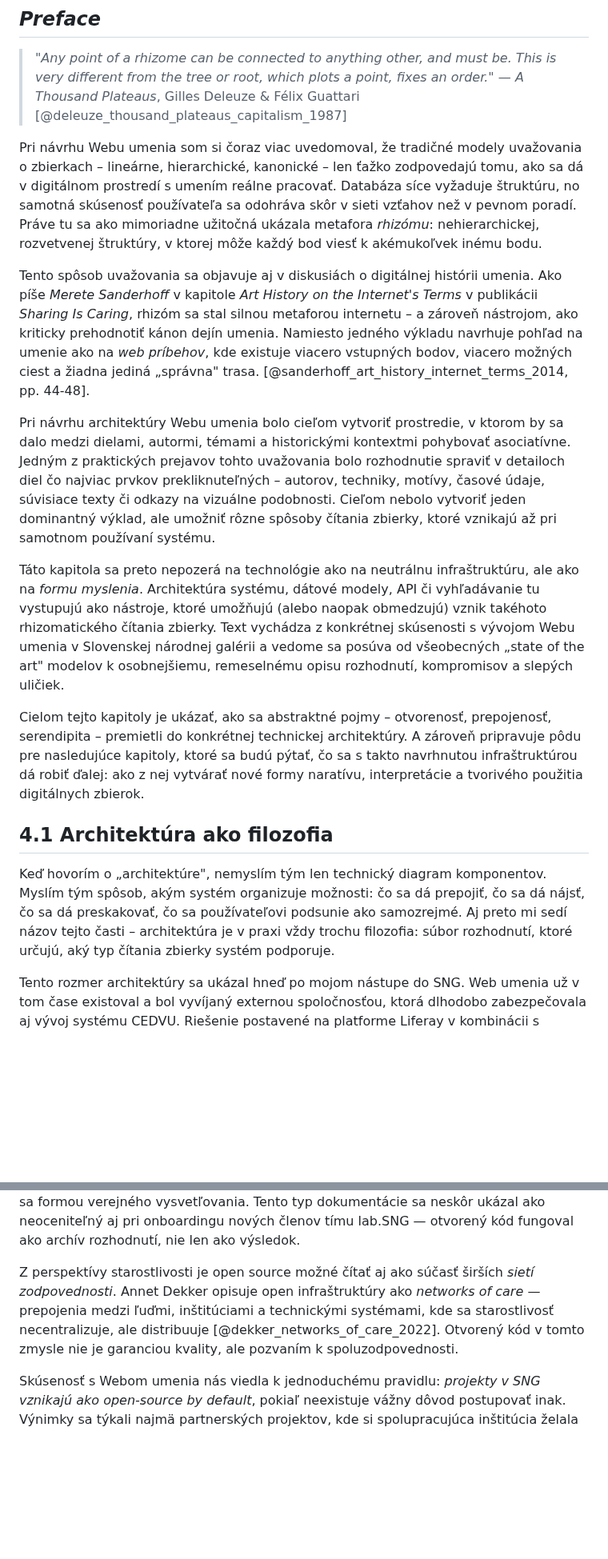
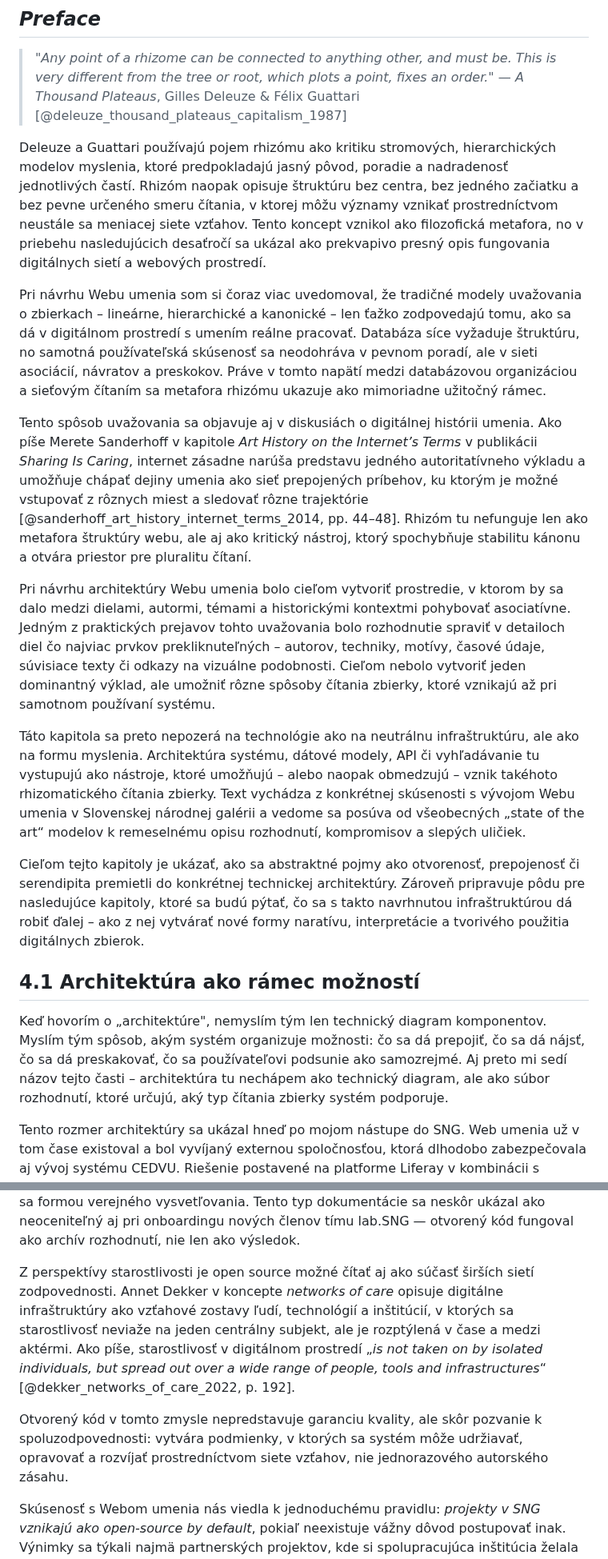
Before and after one commit to igor-kamil/dizertacna-praca, a Markdown page: chapters/04_technologie_a_principy_webumenia.md, 2 parts joined by grey strips. Shown at 80% size. Rendered like a GitHub page; blank space fills up the shorter version.

```diff
--- a/chapters/04_technologie_a_principy_webumenia.md
+++ b/chapters/04_technologie_a_principy_webumenia.md
@@ -6,19 +6,21 @@
 > This is very different from the tree or root, which plots a point, fixes an order."*
 > — *A Thousand Plateaus*, Gilles Deleuze & Félix Guattari [@deleuze_thousand_plateaus_capitalism_1987]
 
-Pri návrhu Webu umenia som si čoraz viac uvedomoval, že tradičné modely uvažovania o zbierkach – lineárne, hierarchické, kanonické – len ťažko zodpovedajú tomu, ako sa dá v digitálnom prostredí s umením reálne pracovať. Databáza síce vyžaduje štruktúru, no samotná skúsenosť používateľa sa odohráva skôr v sieti vzťahov než v pevnom poradí. Práve tu sa ako mimoriadne užitočná ukázala metafora *rhizómu*: nehierarchickej, rozvetvenej štruktúry, v ktorej môže každý bod viesť k akémukoľvek inému bodu.
+Deleuze a Guattari používajú pojem rhizómu ako kritiku stromových, hierarchických modelov myslenia, ktoré predpokladajú jasný pôvod, poradie a nadradenosť jednotlivých častí. Rhizóm naopak opisuje štruktúru bez centra, bez jedného začiatku a bez pevne určeného smeru čítania, v ktorej môžu významy vznikať prostredníctvom neustále sa meniacej siete vzťahov. Tento koncept vznikol ako filozofická metafora, no v priebehu nasledujúcich desaťročí sa ukázal ako prekvapivo presný opis fungovania digitálnych sietí a webových prostredí.
 
-Tento spôsob uvažovania sa objavuje aj v diskusiách o digitálnej histórii umenia. Ako píše *Merete Sanderhoff* v kapitole *Art History on the Internet's Terms* v publikácii *Sharing Is Caring*, rhizóm sa stal silnou metaforou internetu – a zároveň nástrojom, ako kriticky prehodnotiť kánon dejín umenia. Namiesto jedného výkladu navrhuje pohľad na umenie ako na *web príbehov*, kde existuje viacero vstupných bodov, viacero možných ciest a žiadna jediná „správna" trasa. [@sanderhoff_art_history_internet_terms_2014, pp. 44-48].
+Pri návrhu Webu umenia som si čoraz viac uvedomoval, že tradičné modely uvažovania o zbierkach – lineárne, hierarchické a kanonické – len ťažko zodpovedajú tomu, ako sa dá v digitálnom prostredí s umením reálne pracovať. Databáza síce vyžaduje štruktúru, no samotná používateľská skúsenosť sa neodohráva v pevnom poradí, ale v sieti asociácií, návratov a preskokov. Práve v tomto napätí medzi databázovou organizáciou a sieťovým čítaním sa metafora rhizómu ukazuje ako mimoriadne užitočný rámec.
+
+Tento spôsob uvažovania sa objavuje aj v diskusiách o digitálnej histórii umenia. Ako píše Merete Sanderhoff v kapitole *Art History on the Internet’s Terms* v publikácii *Sharing Is Caring*, internet zásadne narúša predstavu jedného autoritatívneho výkladu a umožňuje chápať dejiny umenia ako sieť prepojených príbehov, ku ktorým je možné vstupovať z rôznych miest a sledovať rôzne trajektórie [@sanderhoff_art_history_internet_terms_2014, pp. 44–48]. Rhizóm tu nefunguje len ako metafora štruktúry webu, ale aj ako kritický nástroj, ktorý spochybňuje stabilitu kánonu a otvára priestor pre pluralitu čítaní.
 
 Pri návrhu architektúry Webu umenia bolo cieľom vytvoriť prostredie, v ktorom by sa dalo medzi dielami, autormi, témami a historickými kontextmi pohybovať asociatívne. Jedným z praktických prejavov tohto uvažovania bolo rozhodnutie spraviť v detailoch diel čo najviac prvkov prekliknuteľných – autorov, techniky, motívy, časové údaje, súvisiace texty či odkazy na vizuálne podobnosti. Cieľom nebolo vytvoriť jeden dominantný výklad, ale umožniť rôzne spôsoby čítania zbierky, ktoré vznikajú až pri samotnom používaní systému.
 
-Táto kapitola sa preto nepozerá na technológie ako na neutrálnu infraštruktúru, ale ako na *formu myslenia*. Architektúra systému, dátové modely, API či vyhľadávanie tu vystupujú ako nástroje, ktoré umožňujú (alebo naopak obmedzujú) vznik takéhoto rhizomatického čítania zbierky. Text vychádza z konkrétnej skúsenosti s vývojom Webu umenia v Slovenskej národnej galérii a vedome sa posúva od všeobecných „state of the art" modelov k osobnejšiemu, remeselnému opisu rozhodnutí, kompromisov a slepých uličiek.
+Táto kapitola sa preto nepozerá na technológie ako na neutrálnu infraštruktúru, ale ako na formu myslenia. Architektúra systému, dátové modely, API či vyhľadávanie tu vystupujú ako nástroje, ktoré umožňujú – alebo naopak obmedzujú – vznik takéhoto rhizomatického čítania zbierky. Text vychádza z konkrétnej skúsenosti s vývojom Webu umenia v Slovenskej národnej galérii a vedome sa posúva od všeobecných „state of the art“ modelov k remeselnému opisu rozhodnutí, kompromisov a slepých uličiek.
 
-Cielom tejto kapitoly je ukázať, ako sa abstraktné pojmy – otvorenosť, prepojenosť, serendipita – premietli do konkrétnej technickej architektúry. A zároveň pripravuje pôdu pre nasledujúce kapitoly, ktoré sa budú pýtať, čo sa s takto navrhnutou infraštruktúrou dá robiť ďalej: ako z nej vytvárať nové formy naratívu, interpretácie a tvorivého použitia digitálnych zbierok.
+Cieľom tejto kapitoly je ukázať, ako sa abstraktné pojmy ako otvorenosť, prepojenosť či serendipita premietli do konkrétnej technickej architektúry. Zároveň pripravuje pôdu pre nasledujúce kapitoly, ktoré sa budú pýtať, čo sa s takto navrhnutou infraštruktúrou dá robiť ďalej – ako z nej vytvárať nové formy naratívu, interpretácie a tvorivého použitia digitálnych zbierok.
 
-## 4.1 Architektúra ako filozofia
+## 4.1 Architektúra ako rámec možností
 
-Keď hovorím o „architektúre", nemyslím tým len technický diagram komponentov. Myslím tým spôsob, akým systém organizuje možnosti: čo sa dá prepojiť, čo sa dá nájsť, čo sa dá preskakovať, čo sa používateľovi podsunie ako samozrejmé. Aj preto mi sedí názov tejto časti – architektúra je v praxi vždy trochu filozofia: súbor rozhodnutí, ktoré určujú, aký typ čítania zbierky systém podporuje.
+Keď hovorím o „architektúre", nemyslím tým len technický diagram komponentov. Myslím tým spôsob, akým systém organizuje možnosti: čo sa dá prepojiť, čo sa dá nájsť, čo sa dá preskakovať, čo sa používateľovi podsunie ako samozrejmé. Aj preto mi sedí názov tejto časti – architektúra tu nechápem ako technický diagram, ale ako súbor rozhodnutí, ktoré určujú, aký typ čítania zbierky systém podporuje.
 
 Tento rozmer architektúry sa ukázal hneď po mojom nástupe do SNG. Web umenia už v tom čase existoval a bol vyvíjaný externou spoločnosťou, ktorá dlhodobo zabezpečovala aj vývoj systému CEDVU. Riešenie postavené na platforme Liferay v kombinácii s Apache Solr pôsobilo robustne a formálne, s ambíciou komplexného inštitucionálneho riešenia. Lenže v praxi to znamenalo, že aj menšie zmeny alebo nové funkcie boli zbytočne drahé a pomalé. Časť energie (a rozpočtu) sa minula na základné úlohy, ako tagovanie, a priestor na experimentovanie sa rýchlo zúžil. Vtedy som si prvýkrát naozaj uvedomil, že architektúra nie je neutrálna: dokáže určiť, či sa systém bude rozvíjať, alebo bude skôr „udržiavaný v chode".
 
@@ -245,7 +251,9 @@ Neprišli masy prispievateľov ani veľké refaktoringy zvonka. Objavili sa vša
 
 Zaujímavým vedľajším efektom bola zmena vnútornej kultúry tímu. Vedomie, že kód je verejný, vytvára jemný tlak na *čitateľnosť, pomenovania a dokumentáciu*. README súbory, inštalačné návody či komentáre v kóde prestali byť „internou pomôckou" a stali sa formou verejného vysvetľovania. Tento typ dokumentácie sa neskôr ukázal ako neoceniteľný aj pri onboardingu nových členov tímu lab.SNG — otvorený kód fungoval ako archív rozhodnutí, nie len ako výsledok.
 
-Z perspektívy starostlivosti je open source možné čítať aj ako súčasť širších *sietí zodpovednosti*. Annet Dekker opisuje open infraštruktúry ako *networks of care* — prepojenia medzi ľuďmi, inštitúciami a technickými systémami, kde sa starostlivosť necentralizuje, ale distribuuje [@dekker_networks_of_care_2022]. Otvorený kód v tomto zmysle nie je garanciou kvality, ale pozvaním k spoluzodpovednosti.
+Z perspektívy starostlivosti je open source možné čítať aj ako súčasť širších sietí zodpovednosti. Annet Dekker v koncepte *networks of care* opisuje digitálne infraštruktúry ako vzťahové zostavy ľudí, technológií a inštitúcií, v ktorých sa starostlivosť neviaže na jeden centrálny subjekt, ale je rozptýlená v čase a medzi aktérmi. Ako píše, starostlivosť v digitálnom prostredí „*is not taken on by isolated individuals, but spread out over a wide range of people, tools and infrastructures*“ [@dekker_networks_of_care_2022, p. 192].
+
+Otvorený kód v tomto zmysle nepredstavuje garanciu kvality, ale skôr pozvanie k spoluzodpovednosti: vytvára podmienky, v ktorých sa systém môže udržiavať, opravovať a rozvíjať prostredníctvom siete vzťahov, nie jednorazového autorského zásahu.
 
 Skúsenosť s Webom umenia nás viedla k jednoduchému pravidlu: *projekty v SNG vznikajú ako open-source by default*, pokiaľ neexistuje vážny dôvod postupovať inak. Výnimky sa týkali najmä partnerských projektov, kde si spolupracujúca inštitúcia želala odklad alebo obmedzenie otvorenia kódu. Aj v týchto prípadoch však ostával cieľom návrat k otvorenému režimu.
 
```
Also changed, not shown: other parts of chapters/04_technologie_a_principy_webumenia.md (+10 -6 lines).
